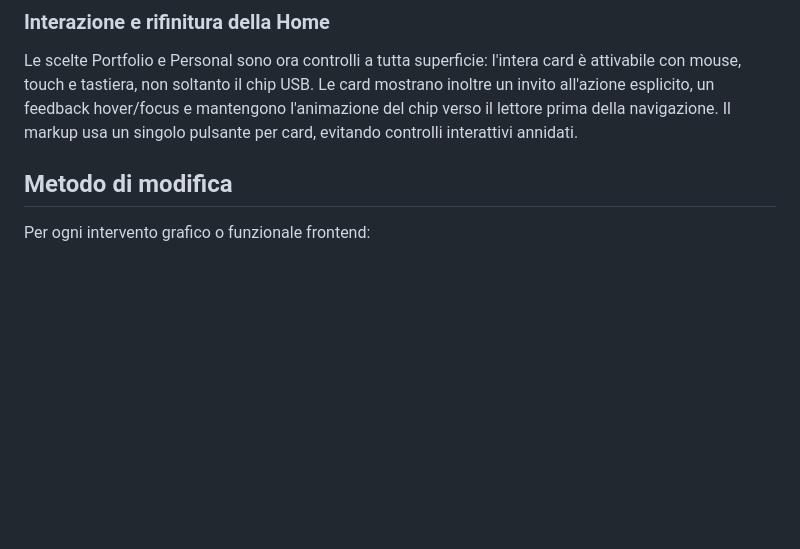
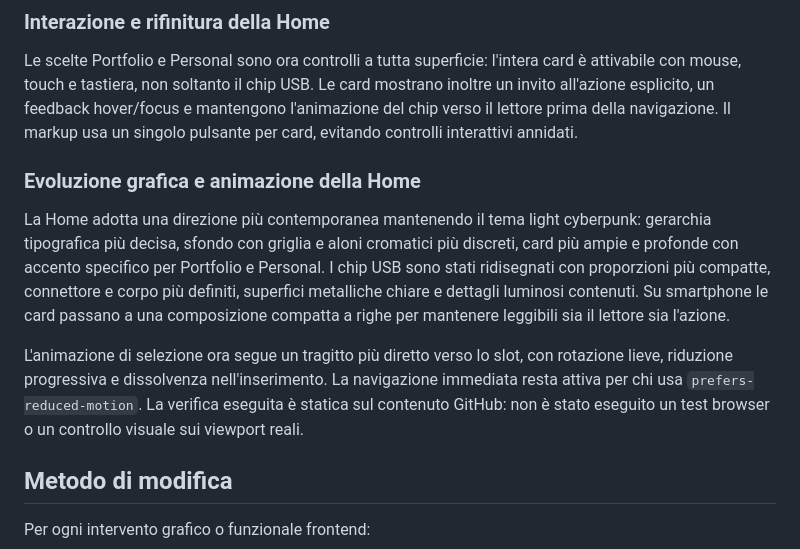
Before and after one commit to marco-scatassi/marco-scatassi.github.io, a Markdown page: README.md, the part around the change. Rendered like a GitHub page; blank space fills up the shorter version.

Commit message:
Document homepage visual evolution

```diff
--- a/README.md
+++ b/README.md
@@ -202,6 +202,13 @@ La metafora dei chip USB e l'animazione di inserimento sono state mantenute. La
 
 Le scelte Portfolio e Personal sono ora controlli a tutta superficie: l'intera card è attivabile con mouse, touch e tastiera, non soltanto il chip USB. Le card mostrano inoltre un invito all'azione esplicito, un feedback hover/focus e mantengono l'animazione del chip verso il lettore prima della navigazione. Il markup usa un singolo pulsante per card, evitando controlli interattivi annidati.
 
+
+### Evoluzione grafica e animazione della Home
+
+La Home adotta una direzione più contemporanea mantenendo il tema light cyberpunk: gerarchia tipografica più decisa, sfondo con griglia e aloni cromatici più discreti, card più ampie e profonde con accento specifico per Portfolio e Personal. I chip USB sono stati ridisegnati con proporzioni più compatte, connettore e corpo più definiti, superfici metalliche chiare e dettagli luminosi contenuti. Su smartphone le card passano a una composizione compatta a righe per mantenere leggibili sia il lettore sia l'azione.
+
+L'animazione di selezione ora segue un tragitto più diretto verso lo slot, con rotazione lieve, riduzione progressiva e dissolvenza nell'inserimento. La navigazione immediata resta attiva per chi usa `prefers-reduced-motion`. La verifica eseguita è statica sul contenuto GitHub: non è stato eseguito un test browser o un controllo visuale sui viewport reali.
+
 ## Metodo di modifica
 
 Per ogni intervento grafico o funzionale frontend:
```
